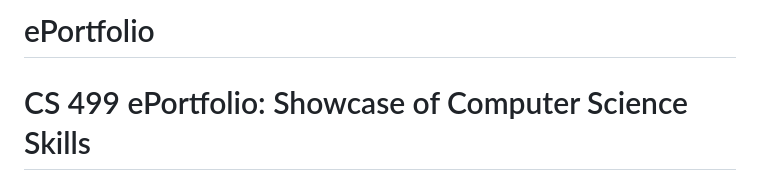
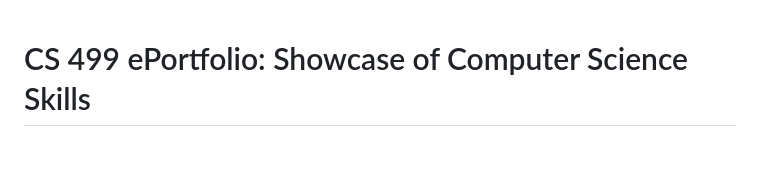
Before and after one commit to even-a-worm-will-turn/ePortfolio, a Markdown page: README.md, the part around the change. GitHub-like rendering; blank space fills up the shorter version.

```diff
--- a/README.md
+++ b/README.md
@@ -1,5 +1,3 @@
-# ePortfolio
-
 # CS 499 ePortfolio: Showcase of Computer Science Skills
 
 Welcome to my ePortfolio here. Key projects ( items) in three fundamental fields of computer science—**Software Engineering and Design**, **Algorithms and Data Structures**, and **Databases**—showcase my development and competency in each. Descriptions of every artifact, intended improvements, and how each project fits with course outcomes and fundamental computer science knowledge are found below.
```
